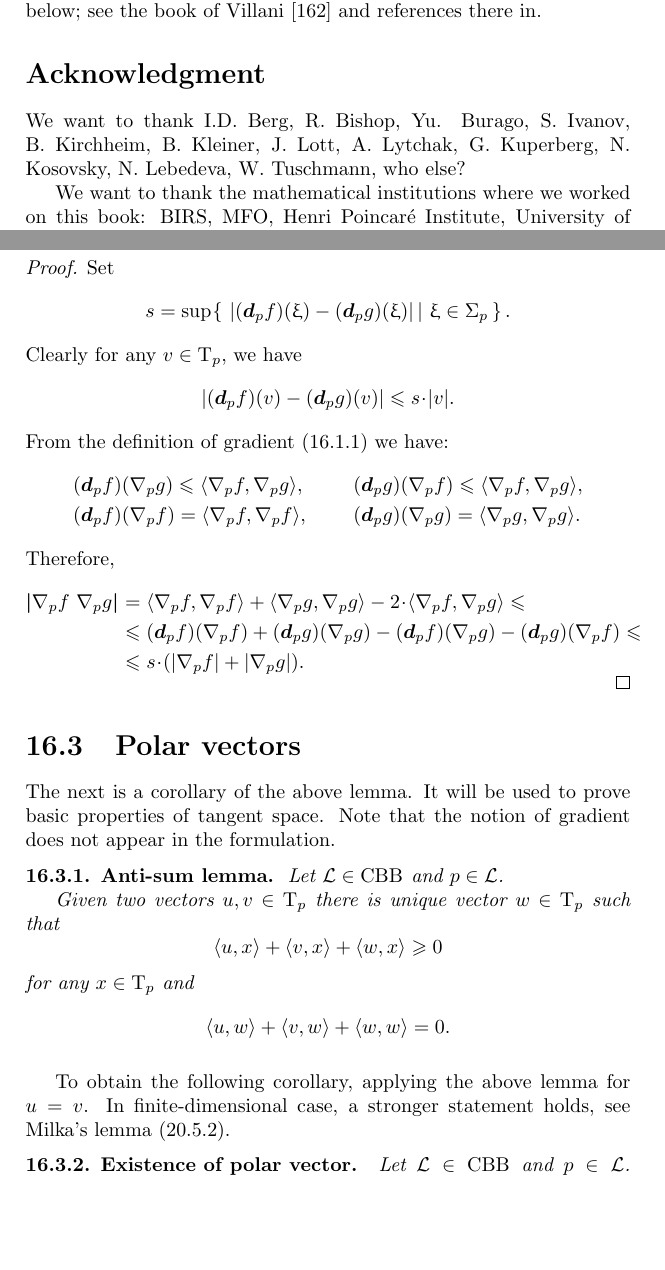
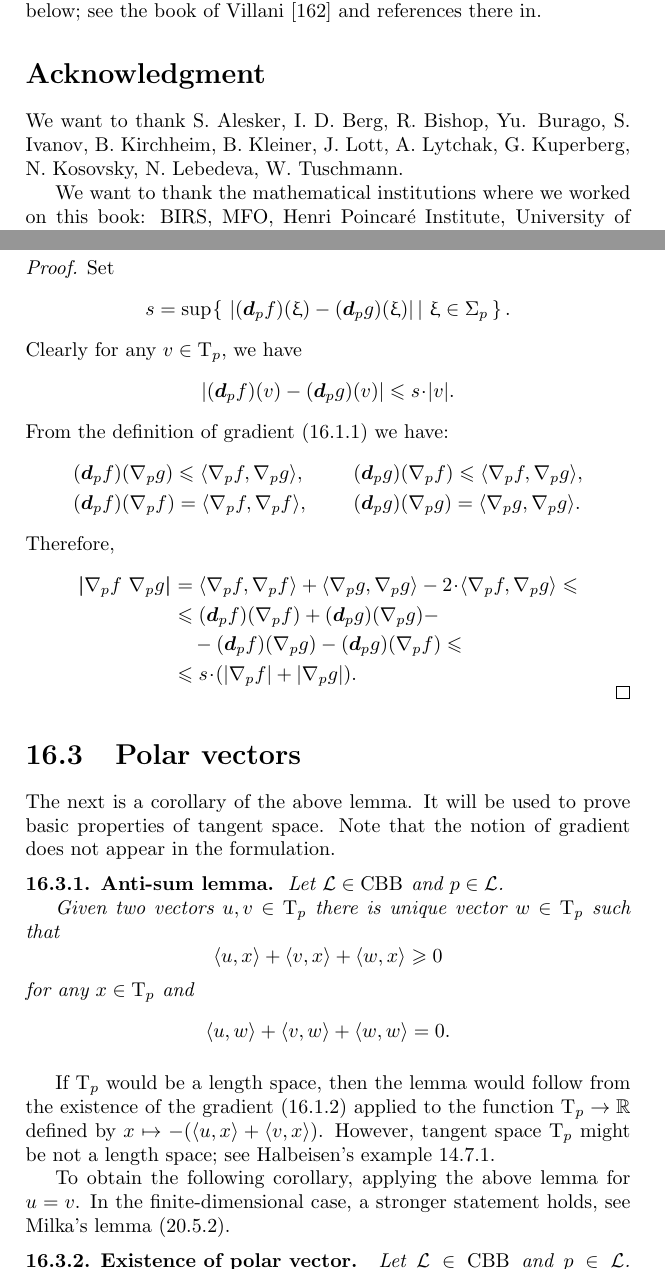
Before and after one commit to anton-petrunin/book, a LaTeX thesis (all.tex, which reads grad.tex, intro1.tex): two parts of pages 6 and 239 of 360, joined at a grey line, cut so that both start at the same text, the shorter picture padded with empty space. Compiled offline with pdfLaTeX.

Commit message:
corrections from Alesker

```diff
--- a/grad.tex
+++ b/grad.tex
@@ -361,7 +361,9 @@ Therefore,
 &=\<\nabla_p f,\nabla_p f\>+\<\nabla_p g,\nabla_p g\>-2\cdot\<\nabla_p f,\nabla_p g\>
 \le
 \\
-&\le (\d_p f)(\nabla_p f)+(\d_p g)(\nabla_p g)-(\d_p f)(\nabla_p g)-(\d_p g)(\nabla_p f)
+&\le (\d_p f)(\nabla_p f)+(\d_p g)(\nabla_p g)-
+\\
+&\quad-(\d_p f)(\nabla_p g)-(\d_p g)(\nabla_p f)
 \le
 \\
 &\le s\cdot(|\nabla_p f|+|\nabla_p g|).
@@ -386,8 +388,11 @@ for any $x\in \T_p$ and
 
 \end{thm}
 
+If $\T_p$ would be a length space, then the lemma would follow from the existence  of the gradient (\ref{thm:ex-grad}) applied to the function $\T_p\to \RR$ defined by $x\mapsto -(\<u,x\>+\<v,x\>)$.
+However, tangent space $\T_p$ might be not a length space; see  Halbeisen's example \ref{Halbeisen's example}.
+
 To obtain the following corollary, applying the above lemma for $u=v$.
-In finite-dimensional case, a stronger statement holds, see Milka's lemma (\ref{lem:milka}).
+In the finite-dimensional case, a stronger statement holds, see Milka's lemma (\ref{lem:milka}).
 
 \begin{thm}{Existence of polar vector}\label{cor:polar}
 Let $\spc{L}\in\CBB{}{}$
--- a/intro1.tex
+++ b/intro1.tex
@@ -125,7 +125,8 @@ in.
 
 \section*{Acknowledgment}
 We want to thank
-I.D. Berg,
+S. Alesker,
+I. D. Berg,
 R. Bishop,
 Yu. Burago,
 S. Ivanov,
@@ -136,8 +137,8 @@ A. Lytchak,
 G. Kuperberg,
 N. Kosovsky,
 N. Lebedeva,
-W. Tuschmann,
-who else?
+W. Tuschmann.
+%who else?
 
 %Yet special thanks to our non-mathematicician friends and relatives M.~Prelovskaya, J.~Tuschamnn, F.~Champong???; they made for us food, provide place to stay and did not ask stupid questions while this book was written.
 
```
Also changed, not shown: kirszbraun.tex (+1 -1 lines), tan.tex (+1 -1 lines), grad.tex (2 more changed lines), 1 other file.
